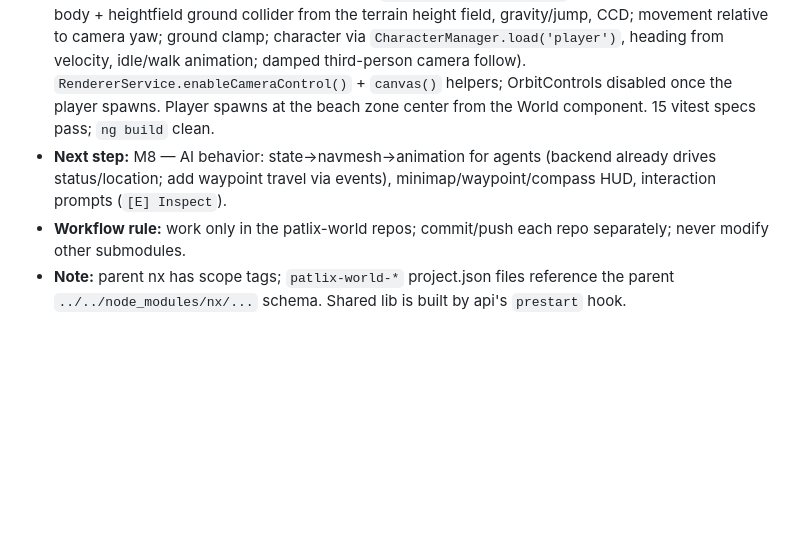
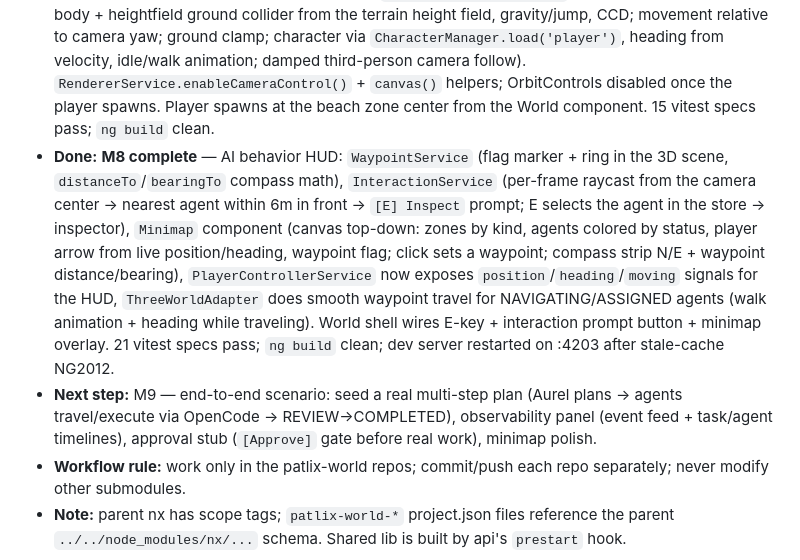
Before and after one commit to PatlixStudio/patlix-workspace, a Markdown page: PATLIX_WORLD_DECISIONS.md, the part around one of its changes. GitHub-like rendering; blank space fills up the shorter version.

Commit message:
feat(M8): AI behavior complete; bump web submodule; update decisions

```diff
--- a/PATLIX_WORLD_DECISIONS.md
+++ b/PATLIX_WORLD_DECISIONS.md
@@ -59,7 +59,8 @@
 - **Done:** **M5 complete** — 3D world: `RendererService` (WebGL renderer, ACES tone mapping, shadows, OrbitControls stand-in camera, animation loop + `onFrame` hooks), `EnvironmentService` (deterministic height field terrain with vertex colors by height, water plane, seeded trees, sky/fog/hemisphere+directional sun, Patlix HQ tower at hq zone (-40,-60), zone ring+label markers), `ThreeWorldAdapter` implements the `WorldAdapter` contract (capsule agents colored by status, labels, live position from backend, ground snap + bob). `WORLD_ADAPTER` InjectionToken for swappable adapters. 9 vitest specs pass; `ng build` clean.
 - **Done:** **M6 complete** — character system (`three/characters/`): `Character` contract with animation states idle/walk/work/blocked (`animationForStatus` maps agent status→anim); `ProceduralCharacter` built-in humanoid rig (torso/head/hat/limbs, breathing idle, limb-swing walk, typing work, slouch blocked); `GlbCharacter` Mixamo-style GLB loader (GLTFLoader + AnimationMixer, clip-keyword mapping, crossfade); `CharacterManager` loads `public/assets/characters/<name>.glb` with automatic procedural fallback. `ThreeWorldAdapter` now drives rigged characters (group + label + async load; position from backend; status-driven animation). `public/assets/characters/README.md` documents asset naming (user supplies GLBs per decision #7). 12 vitest specs pass.
 - **Done:** **M7 complete** — player controller (`three/player/`): `InputService` (WASD/arrows + Shift run + Space jump, pointer-drag orbit, wheel zoom), `PlayerControllerService` (Rapier dynamic capsule body + heightfield ground collider from the terrain height field, gravity/jump, CCD; movement relative to camera yaw; ground clamp; character via `CharacterManager.load('player')`, heading from velocity, idle/walk animation; damped third-person camera follow). `RendererService.enableCameraControl()` + `canvas()` helpers; OrbitControls disabled once the player spawns. Player spawns at the beach zone center from the World component. 15 vitest specs pass; `ng build` clean.
-- **Next step:** M8 — AI behavior: state→navmesh→animation for agents (backend already drives status/location; add waypoint travel via events), minimap/waypoint/compass HUD, interaction prompts (`[E] Inspect`).
+- **Done:** **M8 complete** — AI behavior HUD: `WaypointService` (flag marker + ring in the 3D scene, `distanceTo`/`bearingTo` compass math), `InteractionService` (per-frame raycast from the camera center → nearest agent within 6m in front → `[E] Inspect` prompt; E selects the agent in the store → inspector), `Minimap` component (canvas top-down: zones by kind, agents colored by status, player arrow from live position/heading, waypoint flag; click sets a waypoint; compass strip N/E + waypoint distance/bearing), `PlayerControllerService` now exposes `position`/`heading`/`moving` signals for the HUD, `ThreeWorldAdapter` does smooth waypoint travel for NAVIGATING/ASSIGNED agents (walk animation + heading while traveling). World shell wires E-key + interaction prompt button + minimap overlay. 21 vitest specs pass; `ng build` clean; dev server restarted on :4203 after stale-cache NG2012.
+- **Next step:** M9 — end-to-end scenario: seed a real multi-step plan (Aurel plans → agents travel/execute via OpenCode → REVIEW→COMPLETED), observability panel (event feed + task/agent timelines), approval stub (`[Approve]` gate before real work), minimap polish.
 - **Workflow rule:** work only in the patlix-world repos; commit/push each repo separately; never modify other submodules.
 - **Note:** parent nx has scope tags; `patlix-world-*` project.json files reference the parent `../../node_modules/nx/...` schema. Shared lib is built by api's `prestart` hook.
 
```
Also changed, not shown: other parts of PATLIX_WORLD_DECISIONS.md (+1 -1 lines).
